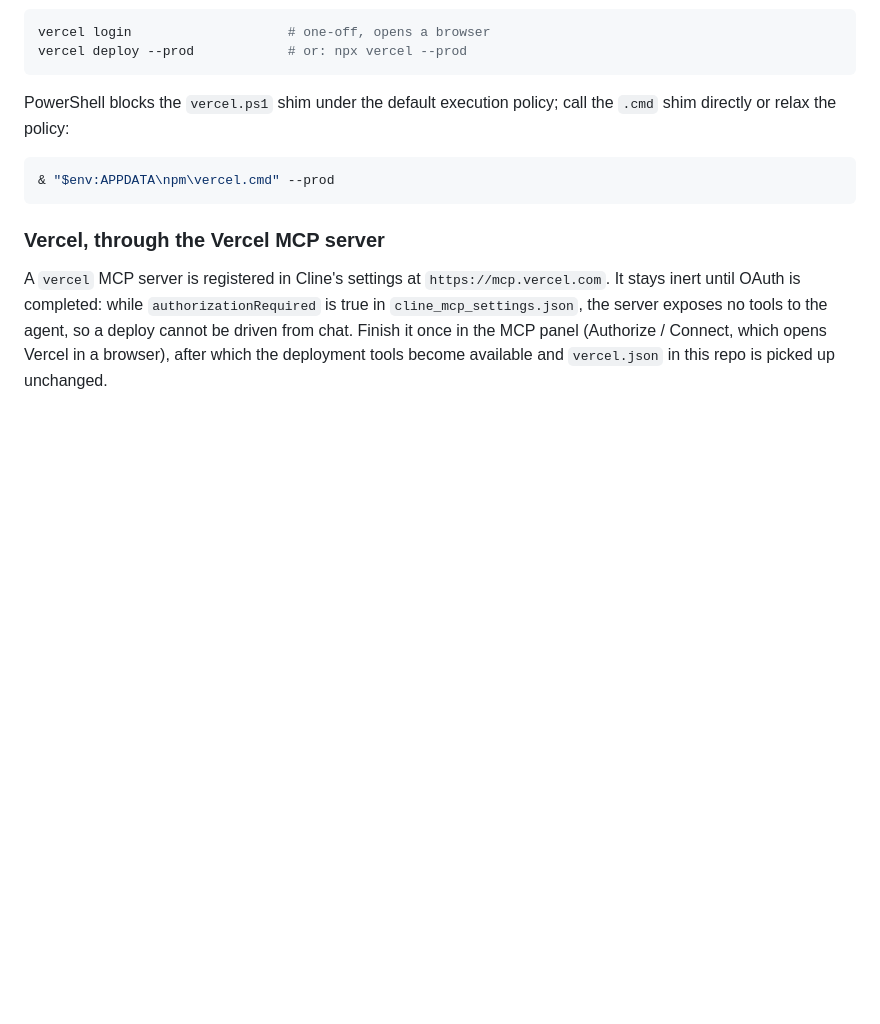
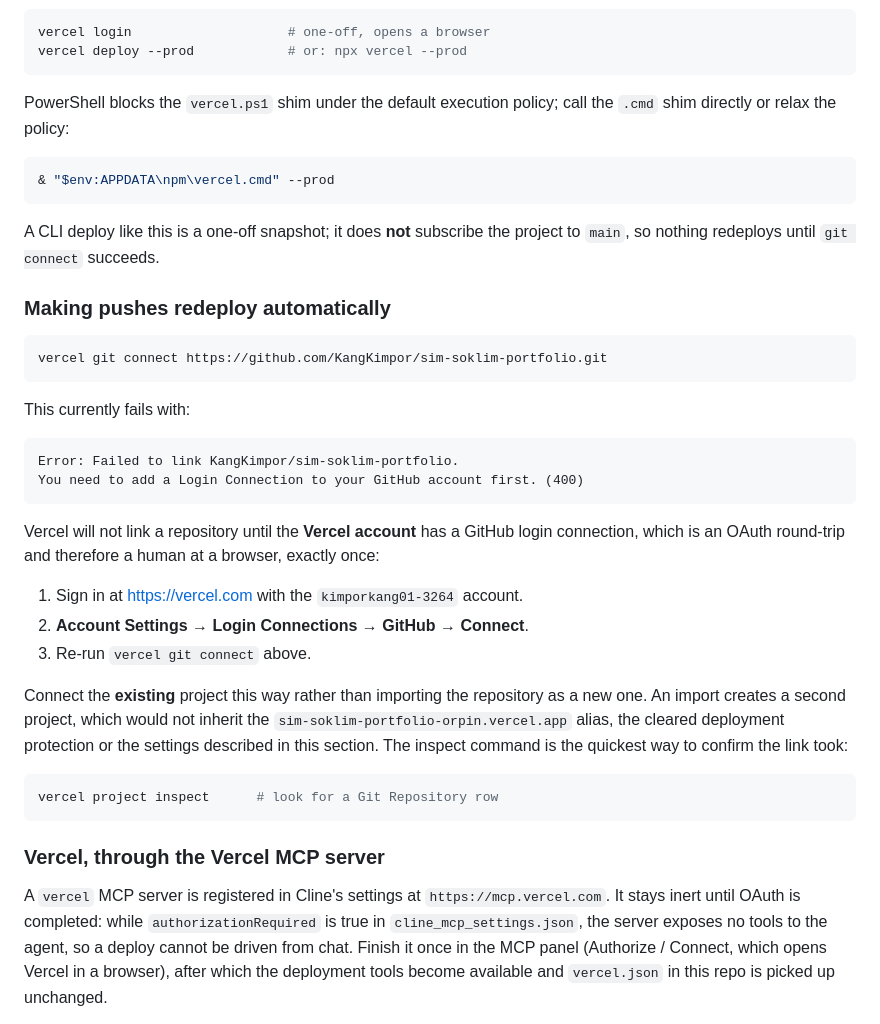
Before and after one commit to KangKimpor/sim-soklim-portfolio, a Markdown page: README.md, the part around the change. GitHub-like rendering; blank space fills up the shorter version.

Commit message:
Record the GitHub login-connection prerequisite for auto-deploy
vercel git connect refuses to link the repository until the Vercel account has
a GitHub login connection, which is an OAuth round-trip and so cannot be done
unattended. Documented with the failing output and the one-off browser step,
plus why the existing project must be linked rather than re-imported: an import
would create a second project without the production alias or the cleared
deployment protection.

````diff
--- a/README.md
+++ b/README.md
@@ -293,6 +293,40 @@ call the `.cmd` shim directly or relax the policy:
 & "$env:APPDATA\npm\vercel.cmd" --prod
 ```
 
+A CLI deploy like this is a one-off snapshot; it does **not** subscribe the
+project to `main`, so nothing redeploys until `git connect` succeeds.
+
+### Making pushes redeploy automatically
+
+```bash
+vercel git connect https://github.com/KangKimpor/sim-soklim-portfolio.git
+```
+
+This currently fails with:
+
+```
+Error: Failed to link KangKimpor/sim-soklim-portfolio.
+You need to add a Login Connection to your GitHub account first. (400)
+```
+
+Vercel will not link a repository until the **Vercel account** has a GitHub
+login connection, which is an OAuth round-trip and therefore a human at a
+browser, exactly once:
+
+1. Sign in at <https://vercel.com> with the `kimporkang01-3264` account.
+2. **Account Settings → Login Connections → GitHub → Connect**.
+3. Re-run `vercel git connect` above.
+
+Connect the **existing** project this way rather than importing the repository
+as a new one. An import creates a second project, which would not inherit the
+`sim-soklim-portfolio-orpin.vercel.app` alias, the cleared deployment
+protection or the settings described in this section. The inspect command is
+the quickest way to confirm the link took:
+
+```bash
+vercel project inspect      # look for a Git Repository row
+```
+
 ### Vercel, through the Vercel MCP server
 
 A `vercel` MCP server is registered in Cline's settings at
````
Also changed, not shown: REVIEW_CHECKLIST.md (+4 -0 lines).
